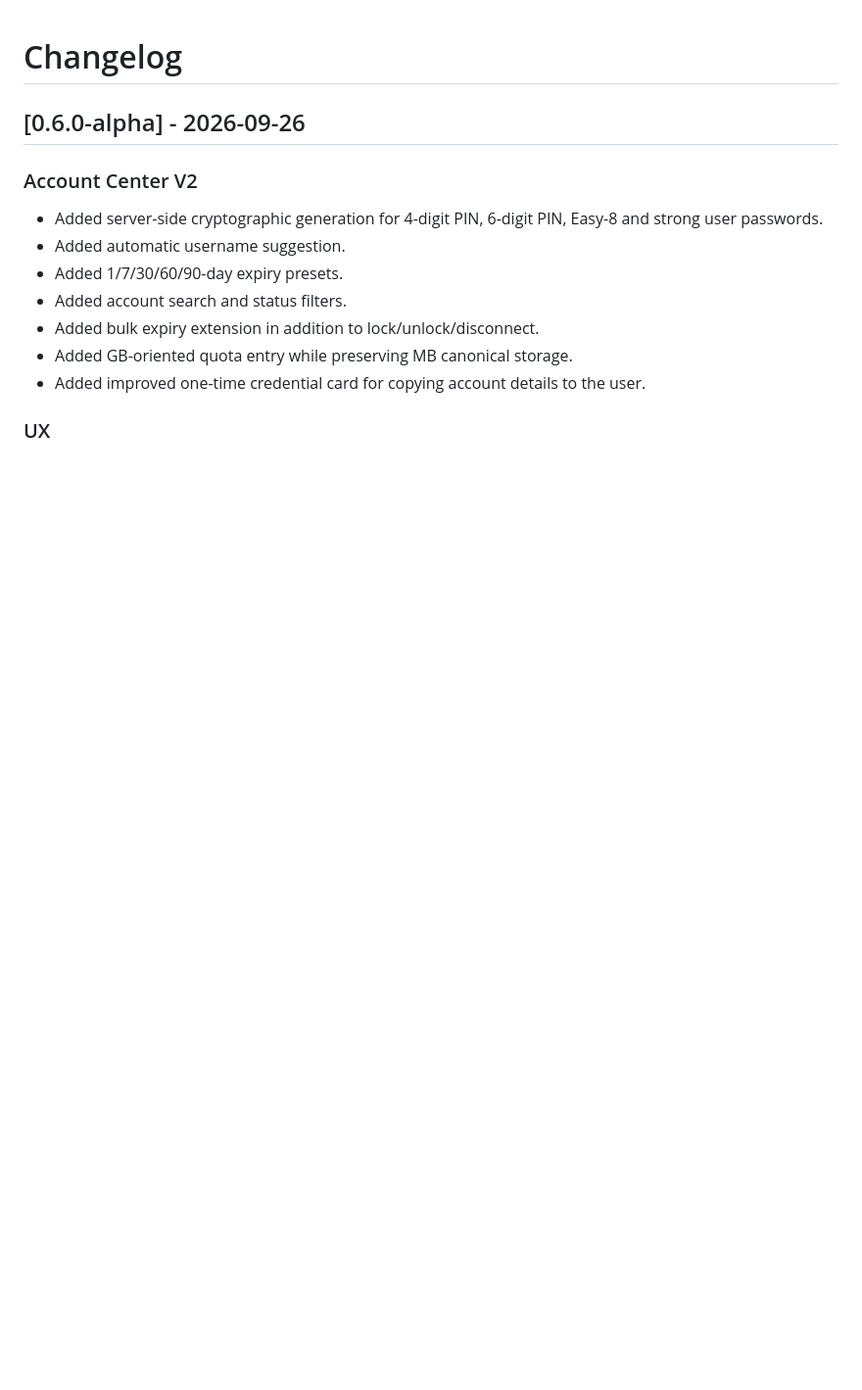
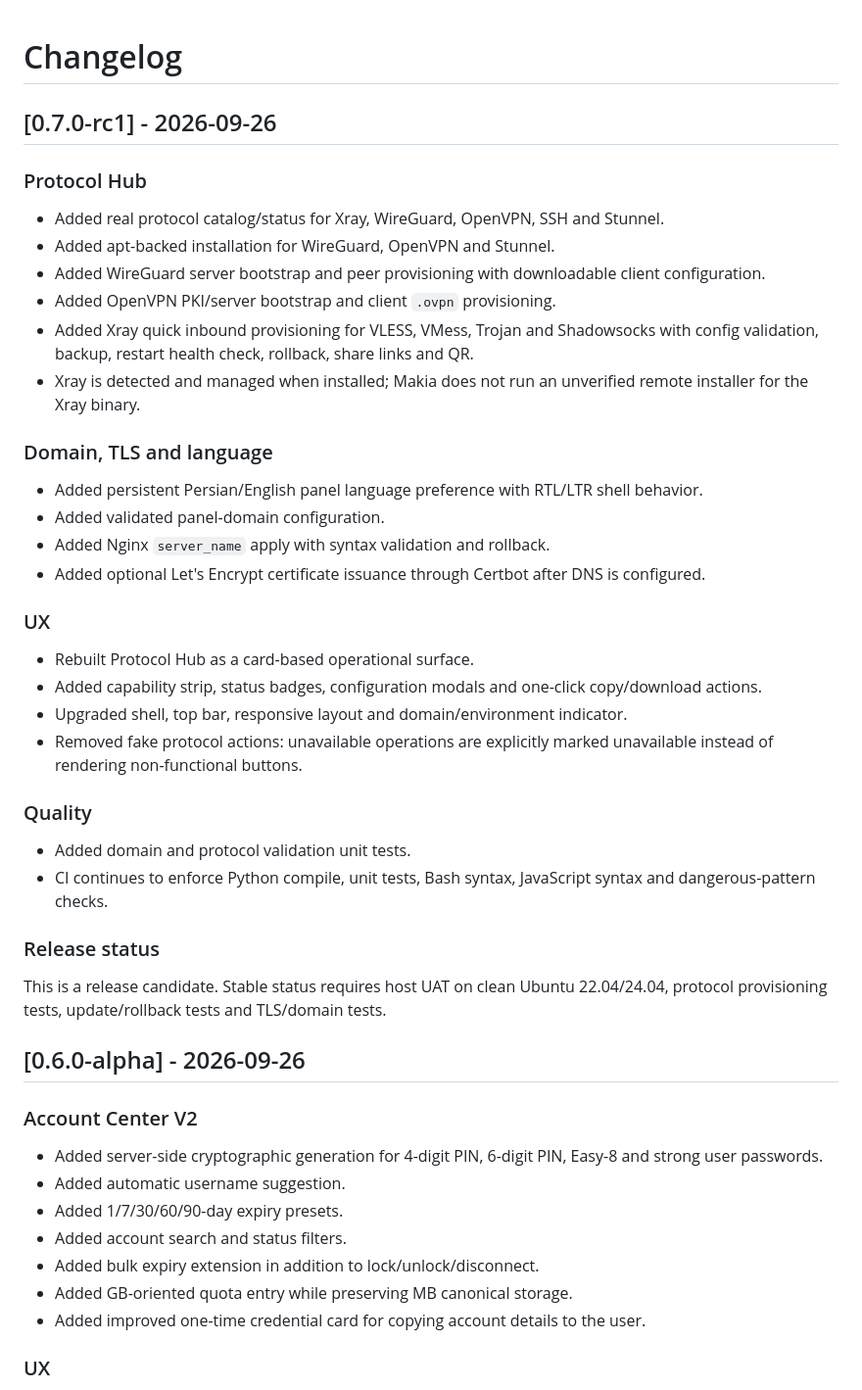
Before and after one commit to mahanneo/Dragon-VPS-Manager-NG, a Markdown page: CHANGELOG.md, the part around the change. Shown at 98% size. Drawn GitHub-style; blank space fills up the shorter version.

Commit message:
docs: add v0.7.0-rc1 changelog

```diff
--- a/CHANGELOG.md
+++ b/CHANGELOG.md
@@ -1,4 +1,33 @@
 # Changelog
+
+## [0.7.0-rc1] - 2026-09-26
+
+### Protocol Hub
+- Added real protocol catalog/status for Xray, WireGuard, OpenVPN, SSH and Stunnel.
+- Added apt-backed installation for WireGuard, OpenVPN and Stunnel.
+- Added WireGuard server bootstrap and peer provisioning with downloadable client configuration.
+- Added OpenVPN PKI/server bootstrap and client `.ovpn` provisioning.
+- Added Xray quick inbound provisioning for VLESS, VMess, Trojan and Shadowsocks with config validation, backup, restart health check, rollback, share links and QR.
+- Xray is detected and managed when installed; Makia does not run an unverified remote installer for the Xray binary.
+
+### Domain, TLS and language
+- Added persistent Persian/English panel language preference with RTL/LTR shell behavior.
+- Added validated panel-domain configuration.
+- Added Nginx `server_name` apply with syntax validation and rollback.
+- Added optional Let's Encrypt certificate issuance through Certbot after DNS is configured.
+
+### UX
+- Rebuilt Protocol Hub as a card-based operational surface.
+- Added capability strip, status badges, configuration modals and one-click copy/download actions.
+- Upgraded shell, top bar, responsive layout and domain/environment indicator.
+- Removed fake protocol actions: unavailable operations are explicitly marked unavailable instead of rendering non-functional buttons.
+
+### Quality
+- Added domain and protocol validation unit tests.
+- CI continues to enforce Python compile, unit tests, Bash syntax, JavaScript syntax and dangerous-pattern checks.
+
+### Release status
+This is a release candidate. Stable status requires host UAT on clean Ubuntu 22.04/24.04, protocol provisioning tests, update/rollback tests and TLS/domain tests.
 
 ## [0.6.0-alpha] - 2026-09-26
 
```
